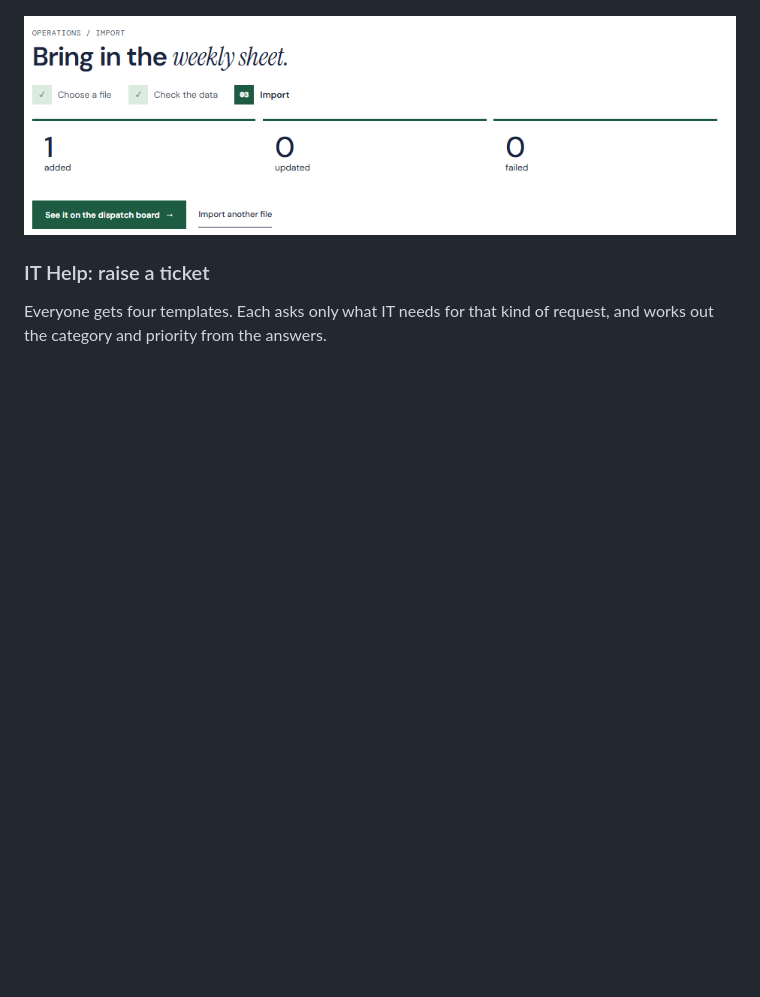
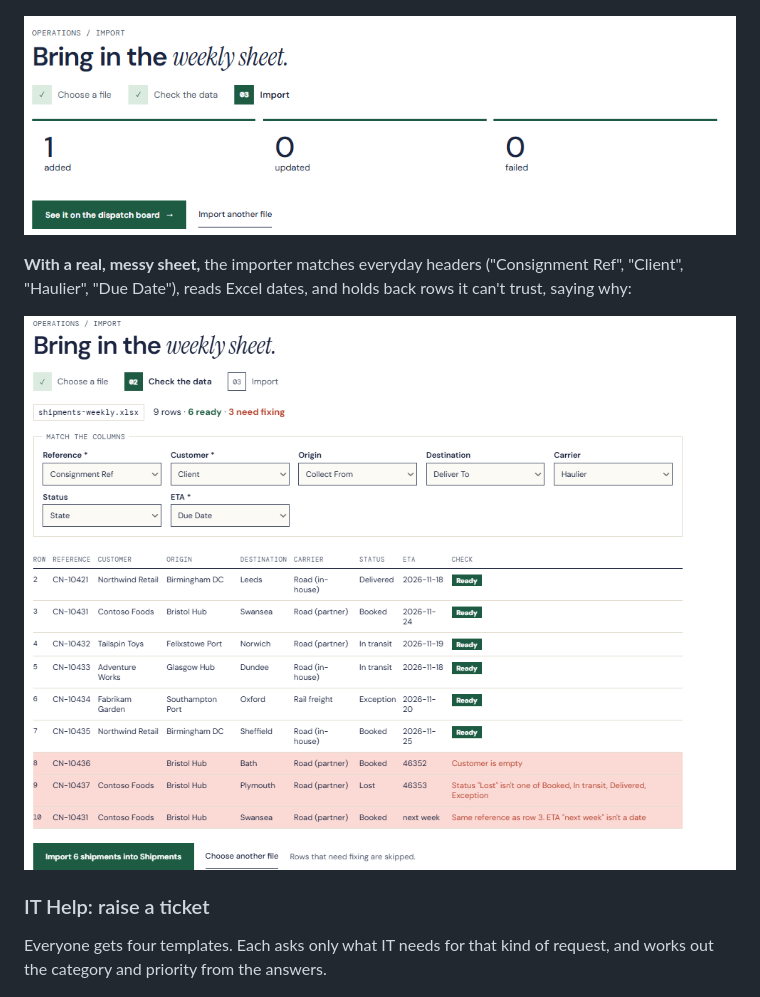
Before and after one commit to raulene-git/spfx-logistics-hub, a Markdown page: README.md, the part around the change. GitHub-like rendering; pictures changed too: docs/images/importer-2-check-messy-sheet.png (added); blank space fills up the shorter version.

Commit message:
Importer: show Excel dates as dates on flagged rows; add messy-sheet screenshot
Flagged rows showed the raw cell, so an Excel date appeared as a day number (46352).
Version 1.4.1

```diff
--- a/README.md
+++ b/README.md
@@ -37,6 +37,10 @@ The ops team drops in the weekly Excel or CSV sheet, checks it, and imports it i
 | ![Drop area for the shipments spreadsheet, with a link to download a template](docs/images/importer-1-choose-file.png) | ![Columns matched automatically to Reference, Customer, Origin, Destination, Carrier, Status and ETA, with a preview row marked Ready](docs/images/importer-2-check-data.png) |
 
 ![3. Imported: 1 added, 0 updated, 0 failed, with a button to see it on the dispatch board](docs/images/importer-3-imported.png)
+
+**With a real, messy sheet,** the importer matches everyday headers ("Consignment Ref", "Client", "Haulier", "Due Date"), reads Excel dates, and holds back rows it can't trust, saying why:
+
+![Checking shipments-weekly.xlsx: 9 rows, 6 ready and 3 need fixing, with reasons: customer is empty, status "Lost" isn't recognised, and a duplicate reference with "next week" as the date](docs/images/importer-2-check-messy-sheet.png)
 
 ### IT Help: raise a ticket
 
```
Also changed, not shown: 5 other files.
